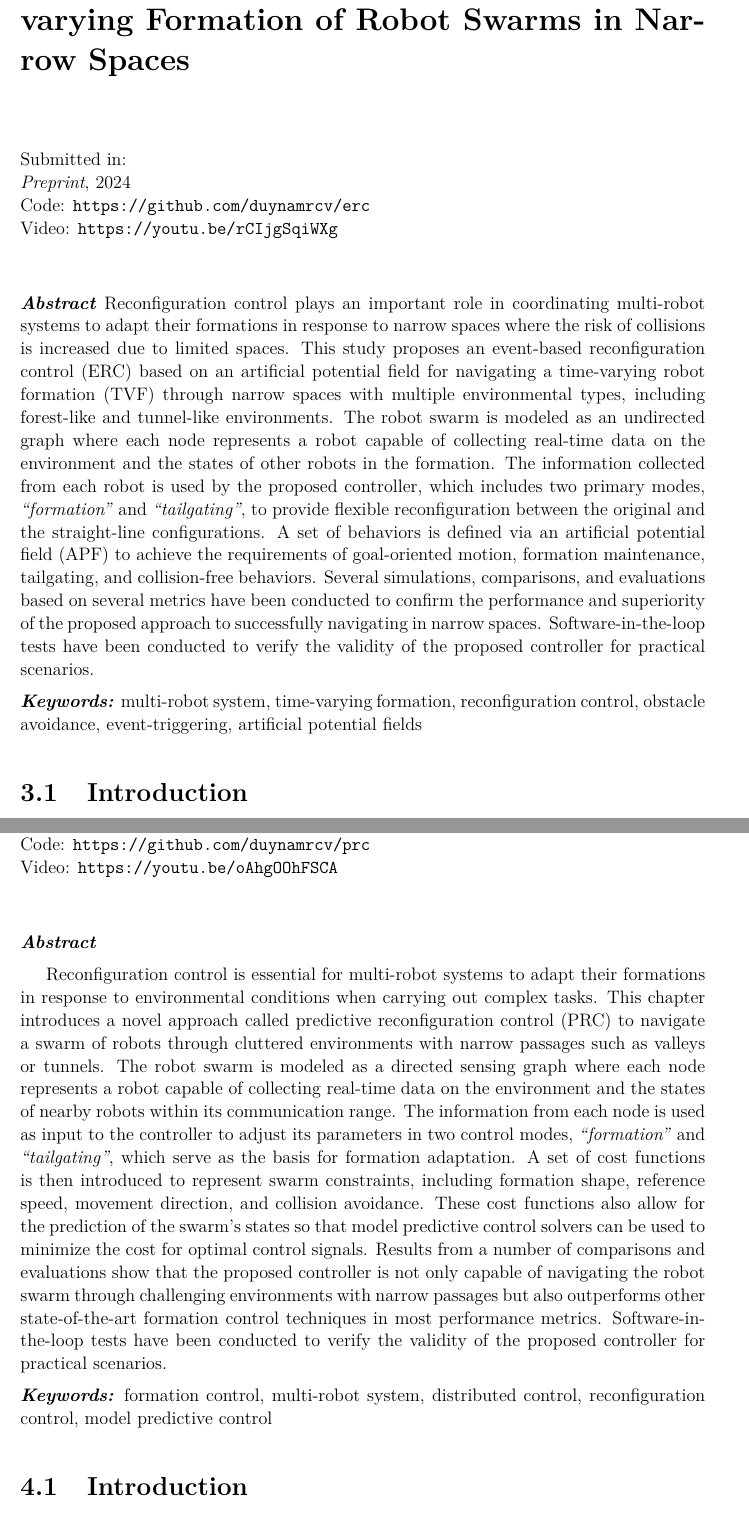
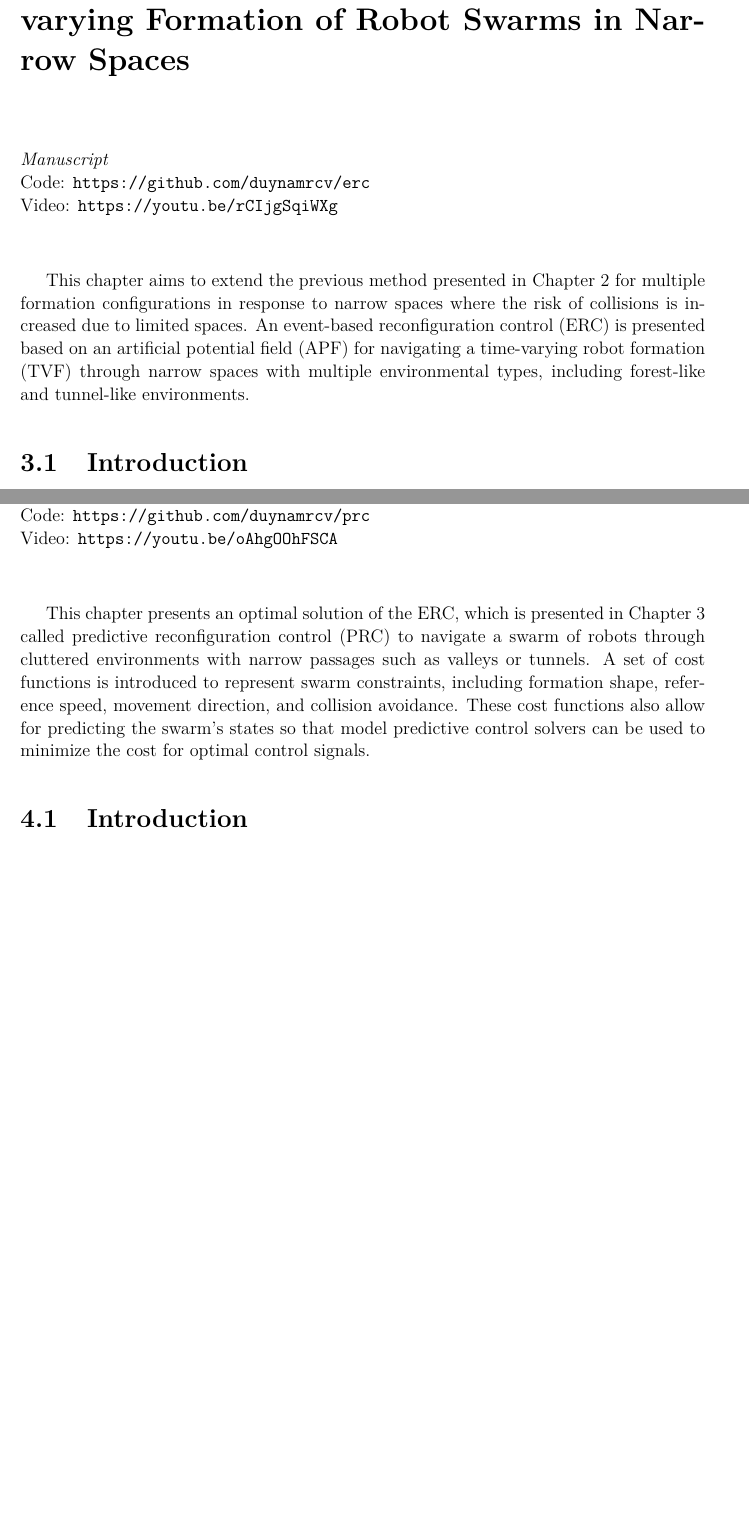
Before and after one commit to duynamrcv/thesis_ms, a LaTeX thesis (main.tex, which reads paper2/main.tex, paper3/main.tex): two parts of pages 30 and 47 of 71 before the commit and two parts of pages 29 and 45 of 69 after it, joined at a grey line, cut so that both start at the same text, the shorter picture padded with empty space. Compiled offline with pdfLaTeX.

Commit message:
Add connection in each chapter

```diff
--- a/paper2/main.tex
+++ b/paper2/main.tex
@@ -1,19 +1,21 @@
 \chapter{Event-based Reconfiguration Control for Time-varying Formation of Robot Swarms in Narrow Spaces}\label{paper2}
 
-\noindent{\normalsize Submitted in:\\
-\textit{Preprint}, 2024\\
+\noindent{\normalsize %Submitted in:\\
+\textit{Manuscript}\\
 % DOI:
 Code: {\tt\url{https://github.com/duynamrcv/erc}}\\
 Video: {\tt\url{https://youtu.be/rCIjgSqiWXg}}
 }
 \vspace{1cm}
 
-\noindent\textit{\textbf{Abstract}}
-Reconfiguration control plays an important role in coordinating multi-robot systems to adapt their formations in response to narrow spaces where the risk of collisions is increased due to limited spaces. This study proposes an event-based reconfiguration control (ERC) based on an artificial potential field for navigating a time-varying robot formation (TVF) through narrow spaces with multiple environmental types, including forest-like and tunnel-like environments. The robot swarm is modeled as an undirected graph where each node represents a robot capable of collecting real-time data on the environment and the states of other robots in the formation. The information collected from each robot is used by the proposed controller, which includes two primary modes, \textit{``formation''} and \textit{``tailgating''}, to provide flexible reconfiguration between the original and the straight-line configurations. A set of behaviors is defined via an artificial potential field (APF) to achieve the requirements of goal-oriented motion, formation maintenance, tailgating, and collision-free behaviors. Several simulations, comparisons, and evaluations based on several metrics have been conducted to confirm the performance and superiority of the proposed approach to successfully navigating in narrow spaces. Software-in-the-loop tests have been conducted to verify the validity of the proposed controller for practical scenarios.
+% \noindent\textit{\textbf{Abstract}}
+% Reconfiguration control plays an important role in coordinating multi-robot systems to adapt their formations in response to narrow spaces where the risk of collisions is increased due to limited spaces. This study proposes an event-based reconfiguration control (ERC) based on an artificial potential field for navigating a time-varying robot formation (TVF) through narrow spaces with multiple environmental types, including forest-like and tunnel-like environments. The robot swarm is modeled as an undirected graph where each node represents a robot capable of collecting real-time data on the environment and the states of other robots in the formation. The information collected from each robot is used by the proposed controller, which includes two primary modes, \textit{``formation''} and \textit{``tailgating''}, to provide flexible reconfiguration between the original and the straight-line configurations. A set of behaviors is defined via an artificial potential field (APF) to achieve the requirements of goal-oriented motion, formation maintenance, tailgating, and collision-free behaviors. Several simulations, comparisons, and evaluations based on several metrics have been conducted to confirm the performance and superiority of the proposed approach to successfully navigating in narrow spaces. Software-in-the-loop tests have been conducted to verify the validity of the proposed controller for practical scenarios.
 
-\noindent\textbf{\textit{Keywords:}}
-multi-robot system, time-varying formation, reconfiguration control, obstacle avoidance, event-triggering, artificial potential fields
+% \noindent\textbf{\textit{Keywords:}}
+% multi-robot system, time-varying formation, reconfiguration control, obstacle avoidance, event-triggering, artificial potential fields
 % \end{keywords}
+
+This chapter aims to extend the previous method presented in Chapter~\ref{paper1} for multiple formation configurations in response to narrow spaces where the risk of collisions is increased due to limited spaces. An event-based reconfiguration control (ERC) is presented based on an artificial potential field (APF) for navigating a time-varying robot formation (TVF) through narrow spaces with multiple environmental types, including forest-like and tunnel-like environments.
 
 \input{paper2/1_introduction}
 \input{paper2/2_problem}
--- a/paper3/main.tex
+++ b/paper3/main.tex
@@ -7,14 +7,16 @@ Video: {\tt\url{https://youtu.be/oAhgOOhFSCA}}
 }
 \vspace{1cm}
 
-\noindent\textit{\textbf{Abstract}}
+% \noindent\textit{\textbf{Abstract}}
 
-Reconfiguration control is essential for multi-robot systems to adapt their formations in response to environmental conditions when carrying out complex tasks. This chapter introduces a novel approach called predictive reconfiguration control (PRC) to navigate a swarm of robots through cluttered environments with narrow passages such as valleys or tunnels. The robot swarm is modeled as a directed sensing graph where each node represents a robot capable of collecting real-time data on the environment and the states of nearby robots within its communication range. The information from each node is used as input to the controller to adjust its parameters in two control modes, \textit{``formation''} and \textit{``tailgating''}, which serve as the basis for formation adaptation. A set of cost functions is then introduced to represent swarm constraints, including formation shape, reference speed, movement direction, and collision avoidance. These cost functions also allow for the prediction of the swarm's states so that model predictive control solvers can be used to minimize the cost for optimal control signals. Results from a number of comparisons and evaluations show that the proposed controller is not only capable of navigating the robot swarm through challenging environments with narrow passages but also outperforms other state-of-the-art formation control techniques in most performance metrics. Software-in-the-loop tests have been conducted to verify the validity of the proposed controller for practical scenarios.
-% \end{abstract}
+% Reconfiguration control is essential for multi-robot systems to adapt their formations in response to environmental conditions when carrying out complex tasks. This chapter introduces a novel approach called predictive reconfiguration control (PRC) to navigate a swarm of robots through cluttered environments with narrow passages such as valleys or tunnels. The robot swarm is modeled as a directed sensing graph where each node represents a robot capable of collecting real-time data on the environment and the states of nearby robots within its communication range. The information from each node is used as input to the controller to adjust its parameters in two control modes, \textit{``formation''} and \textit{``tailgating''}, which serve as the basis for formation adaptation. A set of cost functions is then introduced to represent swarm constraints, including formation shape, reference speed, movement direction, and collision avoidance. These cost functions also allow for the prediction of the swarm's states so that model predictive control solvers can be used to minimize the cost for optimal control signals. Results from a number of comparisons and evaluations show that the proposed controller is not only capable of navigating the robot swarm through challenging environments with narrow passages but also outperforms other state-of-the-art formation control techniques in most performance metrics. Software-in-the-loop tests have been conducted to verify the validity of the proposed controller for practical scenarios.
+% % \end{abstract}
 
-\noindent\textbf{\textit{Keywords:}}
-formation control, multi-robot system, distributed control, reconfiguration control, model predictive control
+% \noindent\textbf{\textit{Keywords:}}
+% formation control, multi-robot system, distributed control, reconfiguration control, model predictive control
 % \end{keywords}
+
+This chapter presents an optimal solution of the ERC, which is presented in Chapter~\ref{paper2} called predictive reconfiguration control (PRC) to navigate a swarm of robots through cluttered environments with narrow passages such as valleys or tunnels. A set of cost functions is introduced to represent swarm constraints, including formation shape, reference speed, movement direction, and collision avoidance. These cost functions also allow for predicting the swarm's states so that model predictive control solvers can be used to minimize the cost for optimal control signals.
 
 \input{paper3/1_introduction}
 \input{paper3/2_problem}
```
Also changed, not shown: chap1.tex (+1 -1 lines), contributions.tex (+5 -5 lines), overview/abstract.tex (+3 -0 lines), paper1/main.tex (+7 -5 lines).
